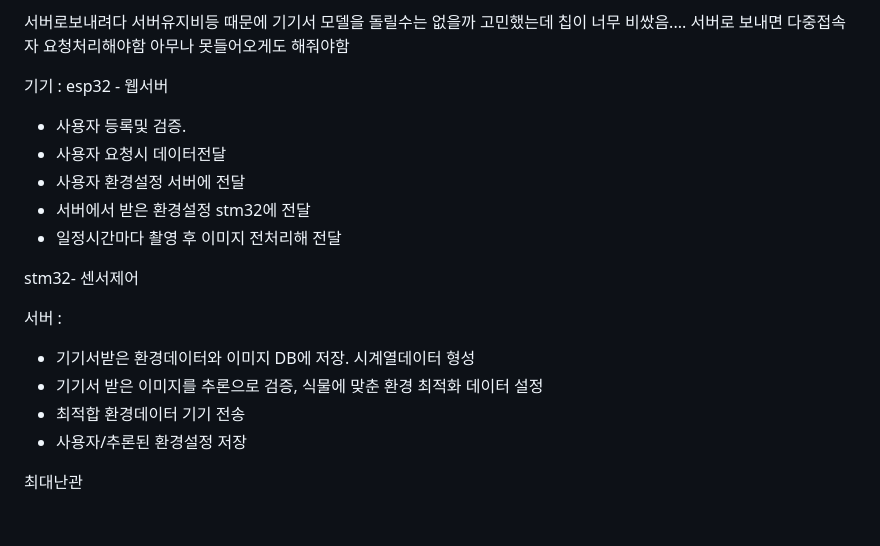
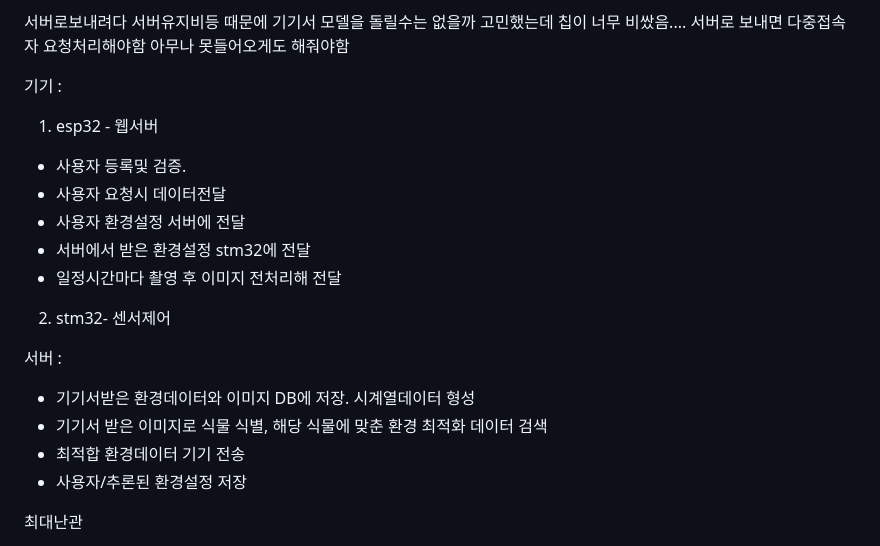
Before and after one commit to Gooainekorea/PlantNet, a Markdown page: README.md, the part around one of its changes. Rendered like a GitHub page; blank space fills up the shorter version.

Commit message:
README.md 업데이트

```diff
--- a/README.md
+++ b/README.md
@@ -113,18 +113,18 @@ QR로 사진업로드 구현할때 해제했음. 그냥 인터넷에서 할꺼
 아무나 못들어오게도 해줘야함
 
 기기 :
-esp32 - 웹서버
+1. esp32 - 웹서버
 - 사용자 등록및 검증.
 - 사용자 요청시 데이터전달
 - 사용자 환경설정 서버에 전달
 - 서버에서 받은 환경설정 stm32에 전달
 - 일정시간마다 촬영 후 이미지 전처리해 전달
 
-stm32- 센서제어
+2. stm32- 센서제어
 
 서버 :
 - 기기서받은 환경데이터와 이미지 DB에 저장. 시계열데이터 형성
-- 기기서 받은 이미지를 추론으로 검증, 식물에 맞춘 환경 최적화 데이터 설정
+- 기기서 받은 이미지로 식물 식별, 해당 식물에 맞춘 환경 최적화 데이터 검색
 - 최적합 환경데이터 기기 전송
 - 사용자/추론된 환경설정 저장
 
```
Also changed, not shown: other parts of README.md (+1 -1 lines).
